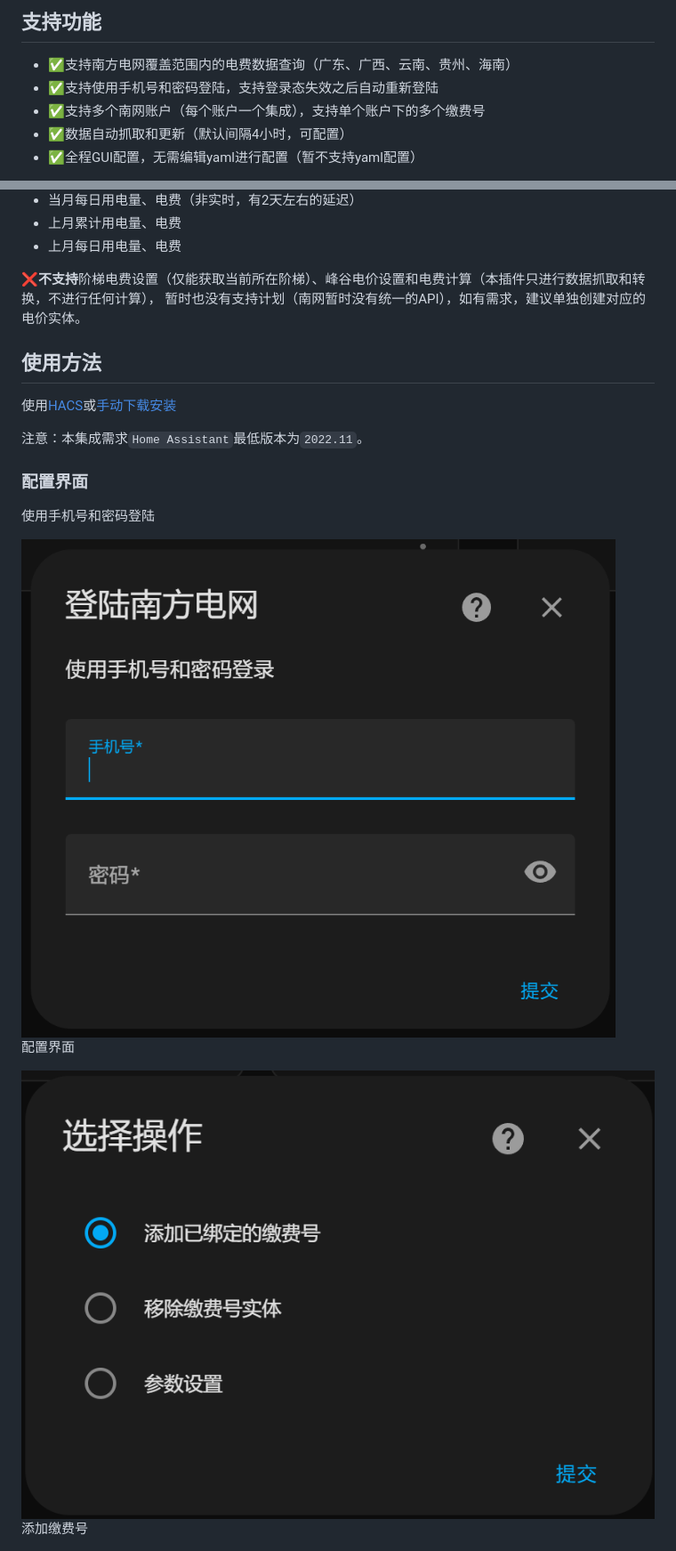
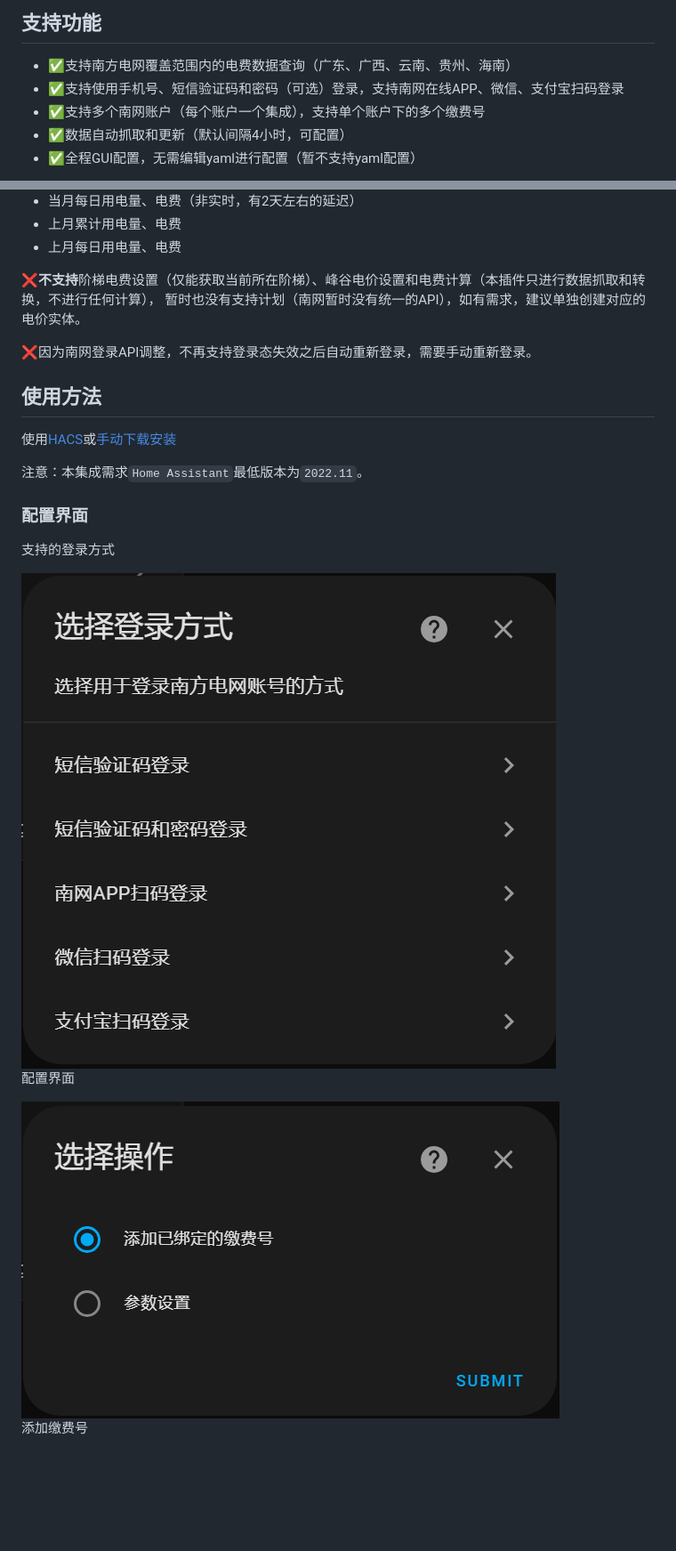
Before and after one commit to CubicPill/china_southern_power_grid_stat, a Markdown page: README.md, 2 parts joined by grey strips. Shown at 89% size. Drawn GitHub-style; pictures changed too: img/setup_add_account.png, img/setup_login.png; blank space fills up the shorter version.

Commit message:
update README and bump version
Signed-off-by: CubicPill <CubicPill@users.noreply.github.com>

```diff
--- a/README.md
+++ b/README.md
@@ -9,7 +9,7 @@
 ## 支持功能
 
 - ✅支持南方电网覆盖范围内的电费数据查询（广东、广西、云南、贵州、海南）
-- ✅支持使用手机号和密码登陆，支持登录态失效之后自动重新登陆
+- ✅支持使用手机号、短信验证码和密码（可选）登录，支持南网在线APP、微信、支付宝扫码登录
 - ✅支持多个南网账户（每个账户一个集成），支持单个账户下的多个缴费号
 - ✅数据自动抓取和更新（默认间隔4小时，可配置）
 - ✅全程GUI配置，无需编辑yaml进行配置（暂不支持yaml配置）
@@ -32,6 +32,7 @@
 ❌**不支持**阶梯电费设置（仅能获取当前所在阶梯）、峰谷电价设置和电费计算（本插件只进行数据抓取和转换，不进行任何计算），
 暂时也没有支持计划（南网暂时没有统一的API），如有需求，建议单独创建对应的电价实体。
 
+❌因为南网登录API调整，不再支持登录态失效之后自动重新登录，需要手动重新登录。
 ## 使用方法
 
 使用[HACS](https://hacs.xyz/)或[手动下载安装](https://github.com/CubicPill/china_southern_power_grid_stat/releases)
@@ -40,7 +41,7 @@
 
 ### 配置界面
 
-使用手机号和密码登陆
+支持的登录方式
 
 <img src="https://raw.githubusercontent.com/CubicPill/china_southern_power_grid_stat/master/img/setup_login.png" alt="" style="width: 400px;">
 
```
Also changed, not shown: other parts of README.md (+12 -69 lines), img/setup_params.png, 2 other files.
